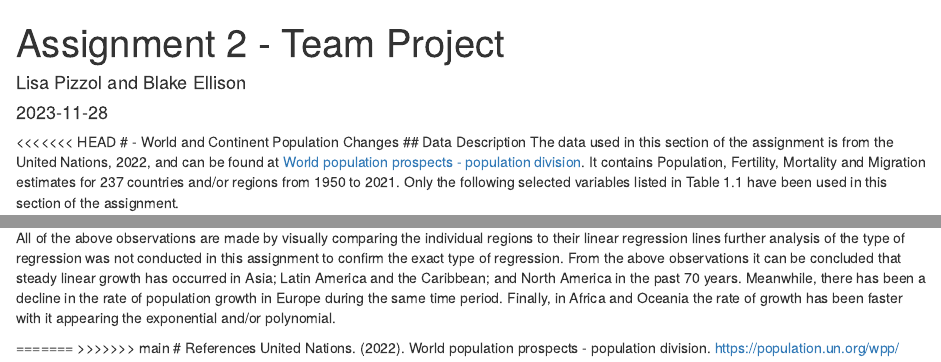
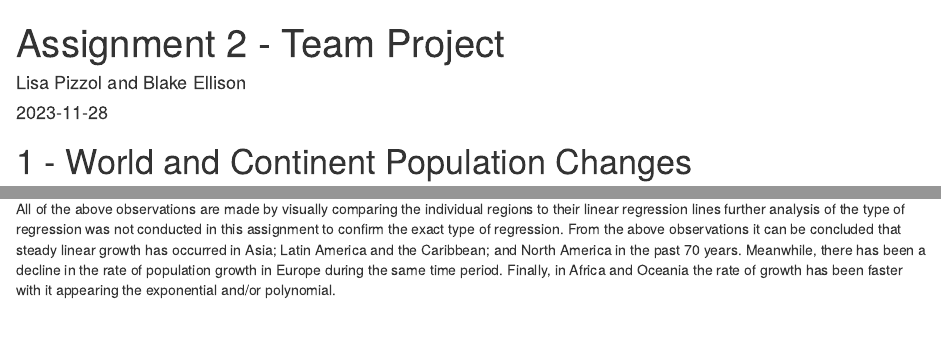
Before and after one commit to lisapizzol/ETO5513_Assignment2, an R Markdown document (Assignment2.Rmd): the page in a window 1100 px wide, from its top, and a second part further down, joined at a grey line. Rendered offline with R 4.5, knitr and Pandoc, with nearby package versions; some code elsewhere in the file could not run offline.

Commit message:
Removing conflicting issues

````diff
--- a/Assignment2.Rmd
+++ b/Assignment2.Rmd
@@ -26,7 +26,6 @@ population <- population_raw[-c(1:12),]
 ```
 
 
-<<<<<<< HEAD
 # - World and Continent Population Changes
 ## Data Description
 The data used in this section of the assignment is from the United Nations, 2022, and can be found at [World population prospects - population division](https://population.un.org/wpp/). It contains Population, Fertility, Mortality and Migration estimates for 237 countries and/or regions from 1950 to 2021. Only the following selected variables listed in Table 1.1 have been used in this section of the assignment.
@@ -159,8 +158,3 @@ An increase in population across all regions is observed in Figure 1.2, however
 - **Oceania** - does not appear to follow the linear regression line and could be closer to exponential growth or polynomial growth.
 
 All of the above observations are made by visually comparing the individual regions to their linear regression lines further analysis of the type of regression was not conducted in this assignment to confirm the exact type of regression. From the above observations it can be concluded that steady linear growth has occurred in Asia; Latin America and the Caribbean; and North America in the past 70 years. Meanwhile, there has been a decline in the rate of population growth in Europe during the same time period. Finally, in Africa and Oceania the rate of growth has been faster with it appearing the exponential and/or polynomial.
-
-=======
->>>>>>> main
-# References
-United Nations. (2022). World population prospects - population division. https://population.un.org/wpp/
````
